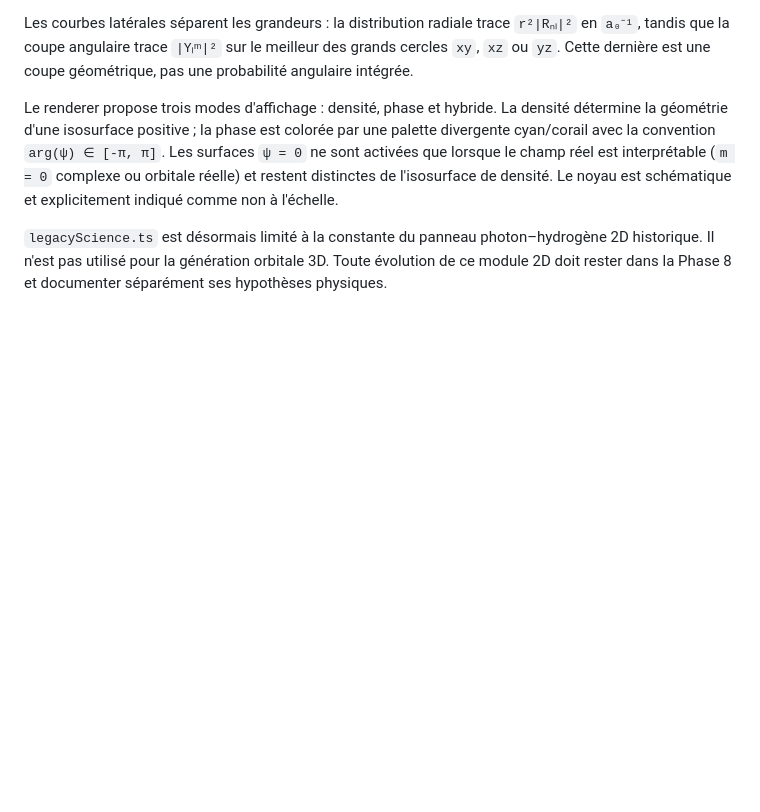
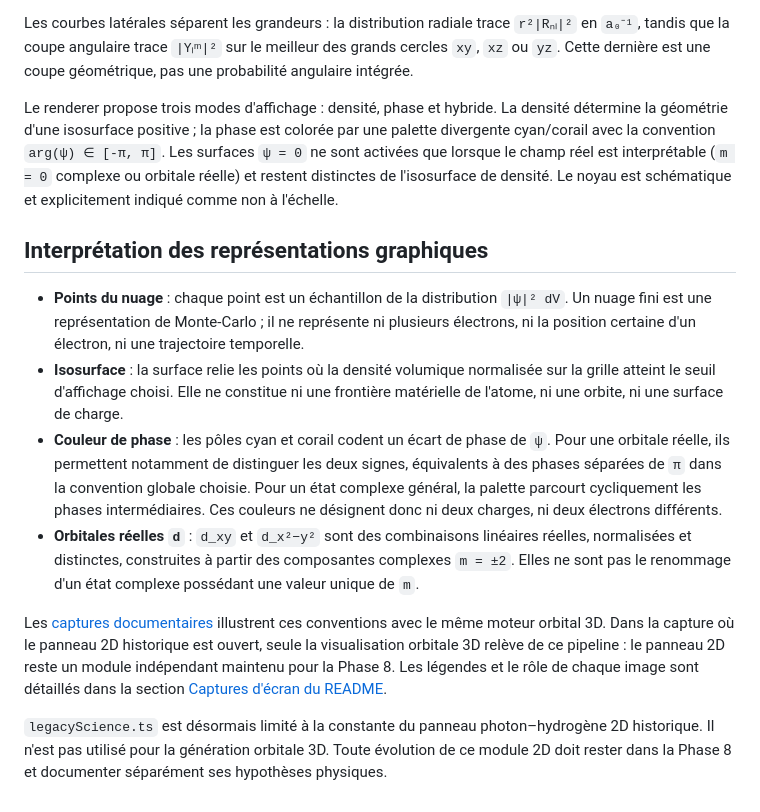
Before and after one commit to Giscolab/Atoms, a Markdown page: docs/SCIENCE.md, the part around the change. GitHub-like rendering; blank space fills up the shorter version.

```diff
--- a/docs/SCIENCE.md
+++ b/docs/SCIENCE.md
@@ -392,6 +392,29 @@ avec la convention `arg(ψ) ∈ [-π, π]`. Les surfaces `ψ = 0` ne sont activ
 réel est interprétable (`m = 0` complexe ou orbitale réelle) et restent distinctes de l'isosurface
 de densité. Le noyau est schématique et explicitement indiqué comme non à l'échelle.
 
+## Interprétation des représentations graphiques
+
+- **Points du nuage** : chaque point est un échantillon de la distribution `|ψ|² dV`. Un nuage
+  fini est une représentation de Monte-Carlo ; il ne représente ni plusieurs électrons, ni la
+  position certaine d'un électron, ni une trajectoire temporelle.
+- **Isosurface** : la surface relie les points où la densité volumique normalisée sur la grille
+  atteint le seuil d'affichage choisi. Elle ne constitue ni une frontière matérielle de l'atome,
+  ni une orbite, ni une surface de charge.
+- **Couleur de phase** : les pôles cyan et corail codent un écart de phase de `ψ`. Pour une
+  orbitale réelle, ils permettent notamment de distinguer les deux signes, équivalents à des phases
+  séparées de `π` dans la convention globale choisie. Pour un état complexe général, la palette
+  parcourt cycliquement les phases intermédiaires. Ces couleurs ne désignent donc ni deux charges,
+  ni deux électrons différents.
+- **Orbitales réelles `d`** : `d_xy` et `d_x²−y²` sont des combinaisons linéaires réelles,
+  normalisées et distinctes, construites à partir des composantes complexes `m = ±2`. Elles ne sont
+  pas le renommage d'un état complexe possédant une valeur unique de `m`.
+
+Les [captures documentaires](captures/) illustrent ces conventions avec le même moteur orbital 3D.
+Dans la capture où le panneau 2D historique est ouvert, seule la visualisation orbitale 3D relève de
+ce pipeline : le panneau 2D reste un module indépendant maintenu pour la Phase 8. Les légendes et le
+rôle de chaque image sont détaillés dans la section
+[Captures d'écran du README](../README.md#captures-décran).
+
 `legacyScience.ts` est désormais limité à la constante du panneau photon–hydrogène 2D historique.
 Il n'est pas utilisé pour la génération orbitale 3D. Toute évolution de ce module 2D doit rester dans
 la Phase 8 et documenter séparément ses hypothèses physiques.
```
Also changed, not shown: PLAN.md (+5 -1 lines), README.md (+27 -3 lines), docs/captures/Atoms_2p_m0_phase_nuage_n2_l1_m0_29000_legacy2D.png (added), docs/captures/Atoms_3d_xy_phase_hybride_n3_l2_mpm2_16000.png (added), docs/captures/Atoms_8d_x2-y2_phase_nuage_n8_l2_mpm2_16000.png (added).
